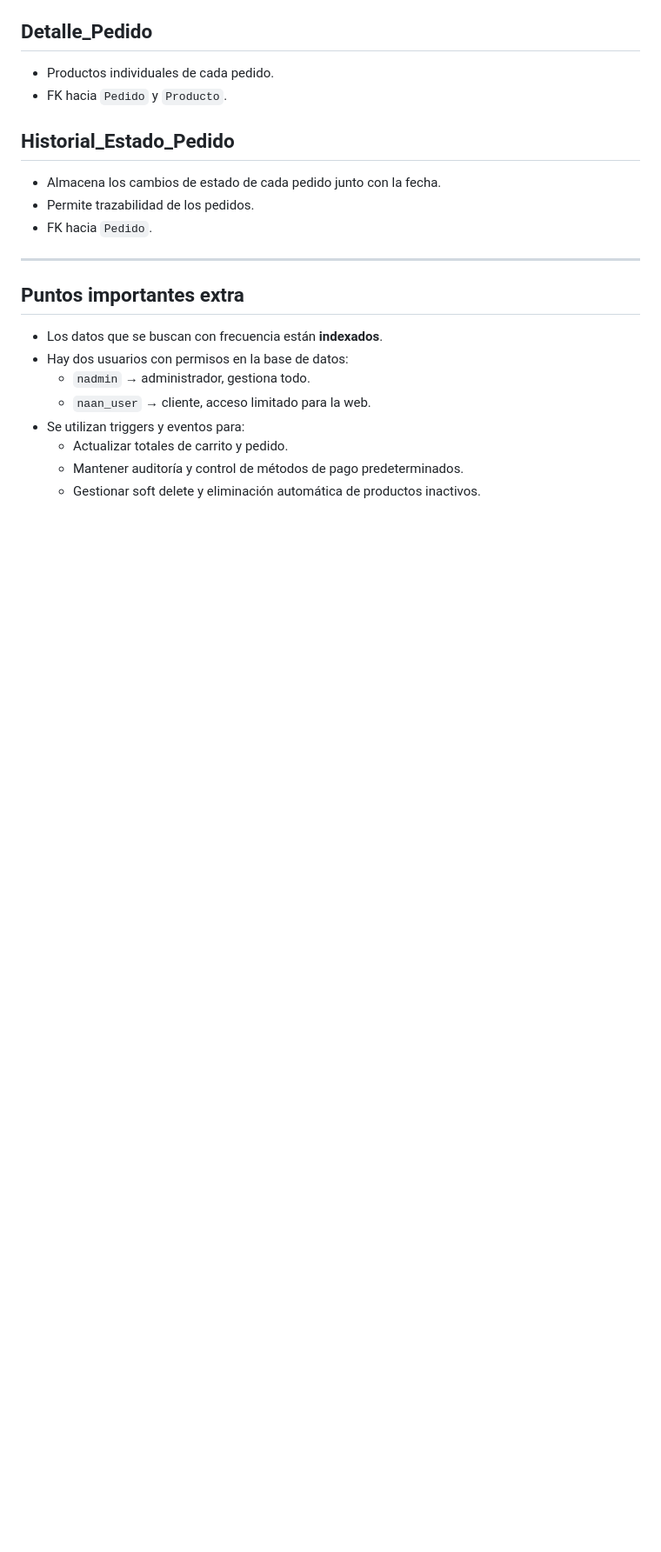
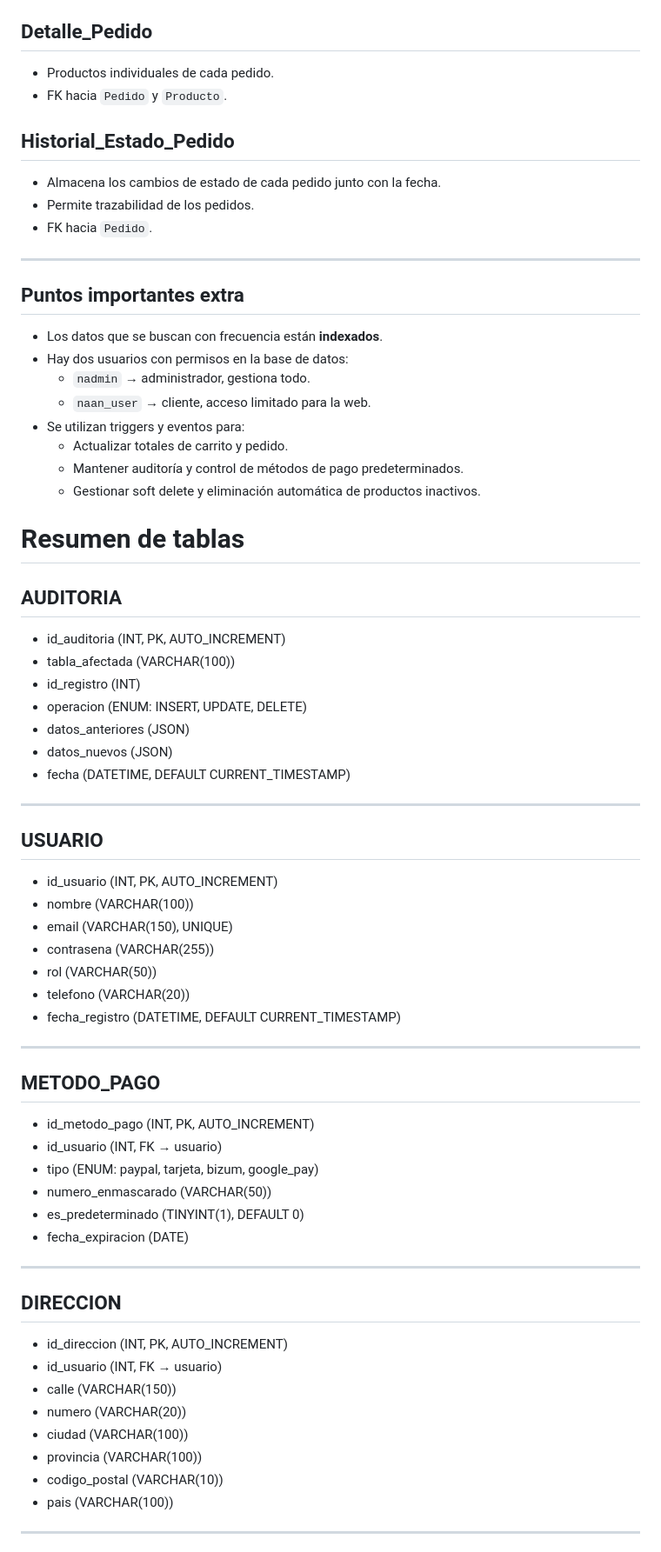
Before and after one commit to nadialabraoui-sys/TFG-NaaN, a Markdown page: bbdd/README.md, the part around one of its changes. Shown at 87% size. Drawn GitHub-style; blank space fills up the shorter version.

Commit message:
Update README with detailed table summaries

```diff
--- a/bbdd/README.md
+++ b/bbdd/README.md
@@ -78,3 +79,52 @@
   - Actualizar totales de carrito y pedido.
   - Mantener auditoría y control de métodos de pago predeterminados.
   - Gestionar soft delete y eliminación automática de productos inactivos.
+
+
+
+ # Resumen de tablas
+
+## AUDITORIA
+- id_auditoria (INT, PK, AUTO_INCREMENT)
+- tabla_afectada (VARCHAR(100))
+- id_registro (INT)
+- operacion (ENUM: INSERT, UPDATE, DELETE)
+- datos_anteriores (JSON)
+- datos_nuevos (JSON)
+- fecha (DATETIME, DEFAULT CURRENT_TIMESTAMP)
+
+---
+
+## USUARIO
+- id_usuario (INT, PK, AUTO_INCREMENT)
+- nombre (VARCHAR(100))
+- email (VARCHAR(150), UNIQUE)
+- contrasena (VARCHAR(255))
+- rol (VARCHAR(50))
+- telefono (VARCHAR(20))
+- fecha_registro (DATETIME, DEFAULT CURRENT_TIMESTAMP)
+
+---
+
+## METODO_PAGO
+- id_metodo_pago (INT, PK, AUTO_INCREMENT)
+- id_usuario (INT, FK → usuario)
+- tipo (ENUM: paypal, tarjeta, bizum, google_pay)
+- numero_enmascarado (VARCHAR(50))
+- es_predeterminado (TINYINT(1), DEFAULT 0)
+- fecha_expiracion (DATE)
+
+---
+
+## DIRECCION
+- id_direccion (INT, PK, AUTO_INCREMENT)
+- id_usuario (INT, FK → usuario)
+- calle (VARCHAR(150))
+- numero (VARCHAR(20))
+- ciudad (VARCHAR(100))
+- provincia (VARCHAR(100))
+- codigo_postal (VARCHAR(10))
+- pais (VARCHAR(100))
+
+---
+
```
Also changed, not shown: other parts of bbdd/README.md (+86 -0 lines).
